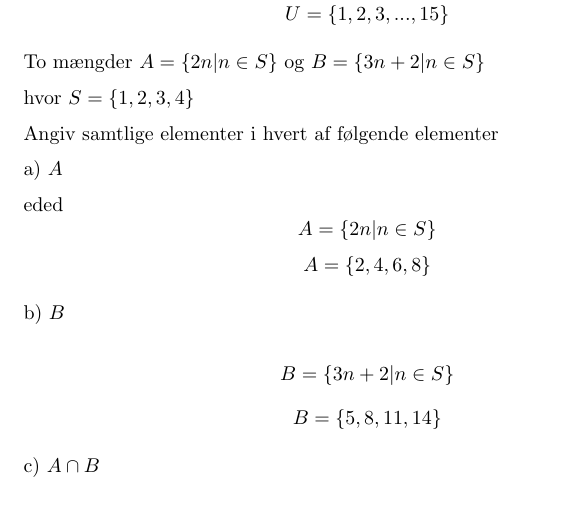
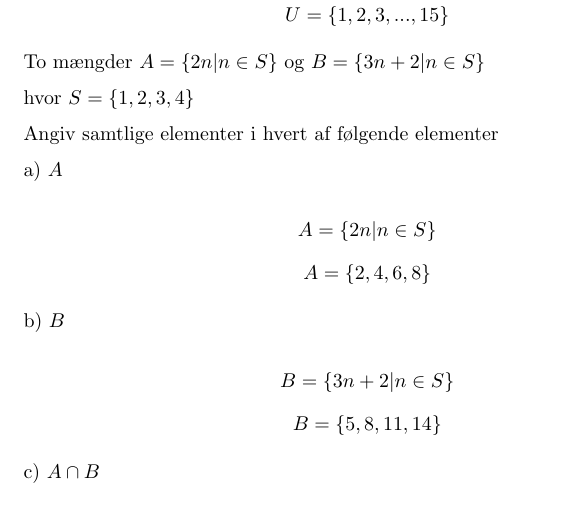
Before and after one commit to OliverCPedersen/ProgProjekt, a LaTeX document (Eva.tex): part of page 1 of 2, cut so that both start at the same text. Compiled offline with pdfLaTeX.

Commit message:
Add files via upload

```diff
--- a/Eva.tex
+++ b/Eva.tex
@@ -24,7 +24,6 @@ hvor \(S=\{1,2,3,4\}\)
 Angiv samtlige elementer i hvert af følgende elementer
 
 a) \(A\) \par
-eded
 \[A=\{2n | n \in S\}\]
 \[A=\{2,4,6,8\}\]
 \par
```
